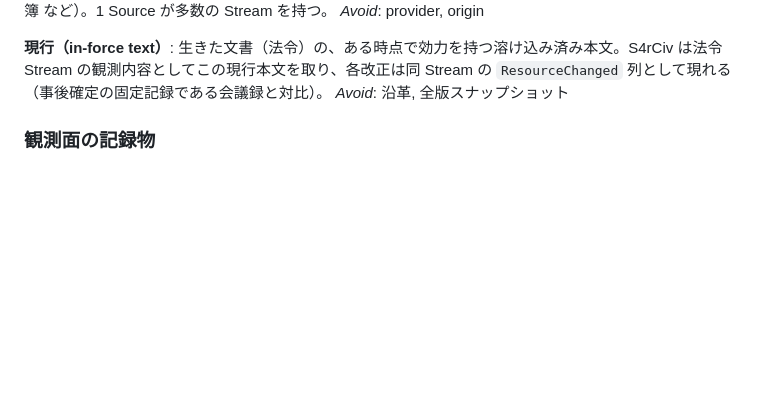
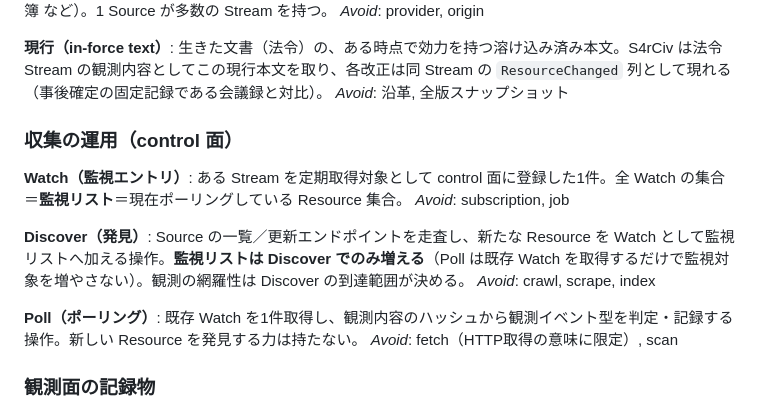
Before and after one commit to Kaikei-e/S4rCiv, a Markdown page: CONTEXT.md, the part around the change. GitHub-like rendering; blank space fills up the shorter version.

```diff
--- a/CONTEXT.md
+++ b/CONTEXT.md
@@ -33,6 +33,20 @@ _Avoid_: provider, origin
 **現行（in-force text）**:
 生きた文書（法令）の、ある時点で効力を持つ溶け込み済み本文。S4rCiv は法令 Stream の観測内容としてこの現行本文を取り、各改正は同 Stream の `ResourceChanged` 列として現れる（事後確定の固定記録である会議録と対比）。
 _Avoid_: 沿革, 全版スナップショット
+
+### 収集の運用（control 面）
+
+**Watch（監視エントリ）**:
+ある Stream を定期取得対象として control 面に登録した1件。全 Watch の集合＝**監視リスト**＝現在ポーリングしている Resource 集合。
+_Avoid_: subscription, job
+
+**Discover（発見）**:
+Source の一覧／更新エンドポイントを走査し、新たな Resource を Watch として監視リストへ加える操作。**監視リストは Discover でのみ増える**（Poll は既存 Watch を取得するだけで監視対象を増やさない）。観測の網羅性は Discover の到達範囲が決める。
+_Avoid_: crawl, scrape, index
+
+**Poll（ポーリング）**:
+既存 Watch を1件取得し、観測内容のハッシュから観測イベント型を判定・記録する操作。新しい Resource を発見する力は持たない。
+_Avoid_: fetch（HTTP取得の意味に限定）, scan
 
 ### 観測面の記録物
 
```
Also changed, not shown: docs/ADR/000012.md (added, +80 -0 lines).
